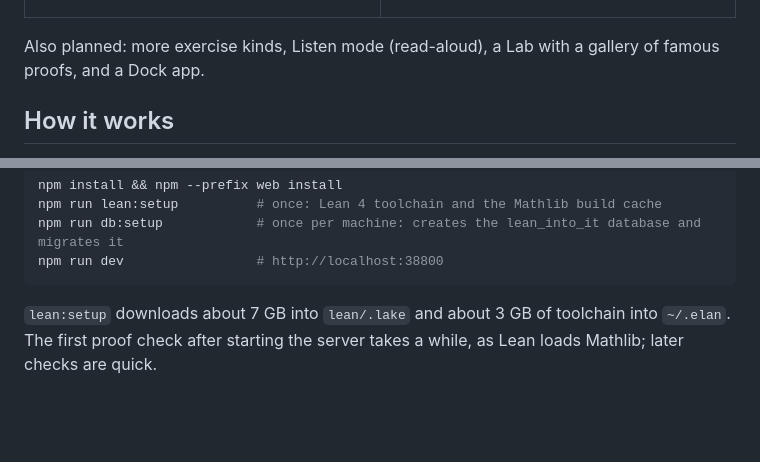
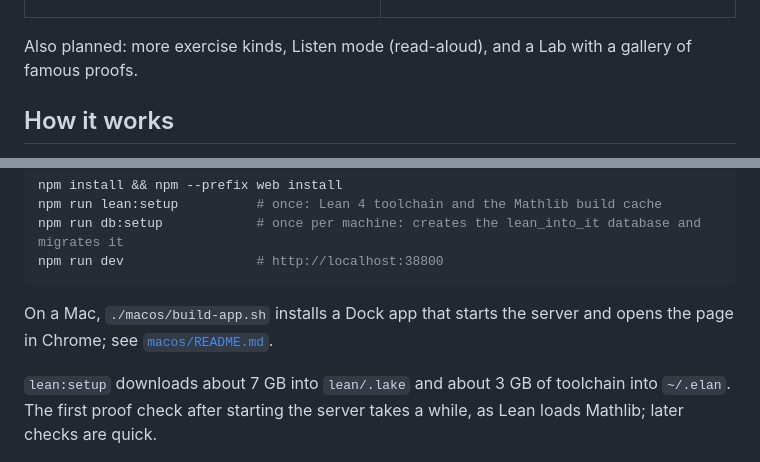
Before and after one commit to scalefreegan/lean-into-it, a Markdown page: README.md, 2 parts joined by grey strips. Rendered like a GitHub page; blank space fills up the shorter version.

````diff
--- a/README.md
+++ b/README.md
@@ -65,7 +65,7 @@ This is an early build. Five of the six features below work today; the live proo
   </tr>
 </table>
 
-Also planned: more exercise kinds, Listen mode (read-aloud), a Lab with a gallery of famous proofs, and a Dock app.
+Also planned: more exercise kinds, Listen mode (read-aloud), and a Lab with a gallery of famous proofs.
 
 ## How it works
 
@@ -90,6 +90,8 @@ npm run lean:setup          # once: Lean 4 toolchain and the Mathlib build cache
 npm run db:setup            # once per machine: creates the lean_into_it database and migrates it
 npm run dev                 # http://localhost:38800
 ```
+
+On a Mac, `./macos/build-app.sh` installs a Dock app that starts the server and opens the page in Chrome; see [`macos/README.md`](macos/README.md).
 
 `lean:setup` downloads about 7 GB into `lean/.lake` and about 3 GB of toolchain into `~/.elan`. The first proof check after starting the server takes a while, as Lean loads Mathlib; later checks are quick.
 
````
Also changed, not shown: docs/PRD.md (+1 -1 lines), docs/STATUS.md (+12 -8 lines), macos/README.md (added, +128 -0 lines), macos/icon-1024.png (added), 8 other files.
